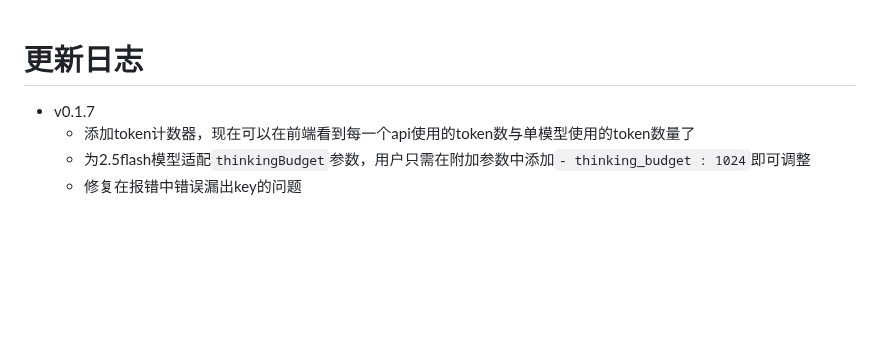
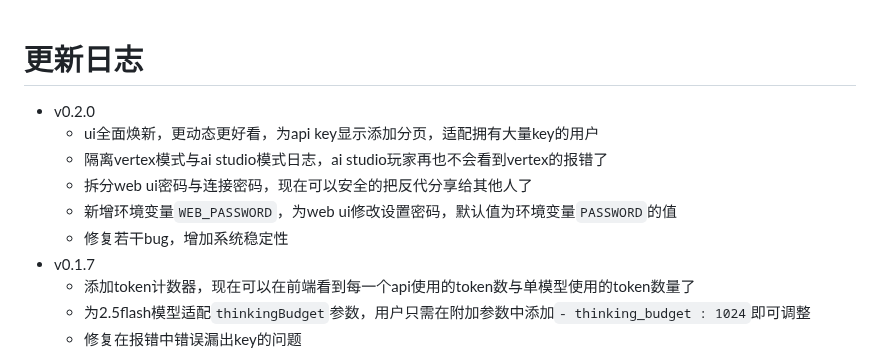
Before and after one commit to zhengyingying024/yuwen001, a Markdown page: update.md, the part around the change. GitHub-like rendering; blank space fills up the shorter version.

```diff
--- a/update.md
+++ b/update.md
@@ -1,4 +1,10 @@
 # 更新日志
+* v0.2.0
+    * ui全面焕新，更动态更好看，为api key显示添加分页，适配拥有大量key的用户
+    * 隔离vertex模式与ai studio模式日志，ai studio玩家再也不会看到vertex的报错了
+    * 拆分web ui密码与连接密码，现在可以安全的把反代分享给其他人了
+    * 新增环境变量`WEB_PASSWORD`，为web ui修改设置密码，默认值为环境变量`PASSWORD`的值
+    * 修复若干bug，增加系统稳定性
 * v0.1.7
     * 添加token计数器，现在可以在前端看到每一个api使用的token数与单模型使用的token数量了
     * 为2.5flash模型适配`thinkingBudget`参数，用户只需在附加参数中添加`- thinking_budget : 1024`即可调整
```
Also changed, not shown: README.md (+0 -7 lines).
